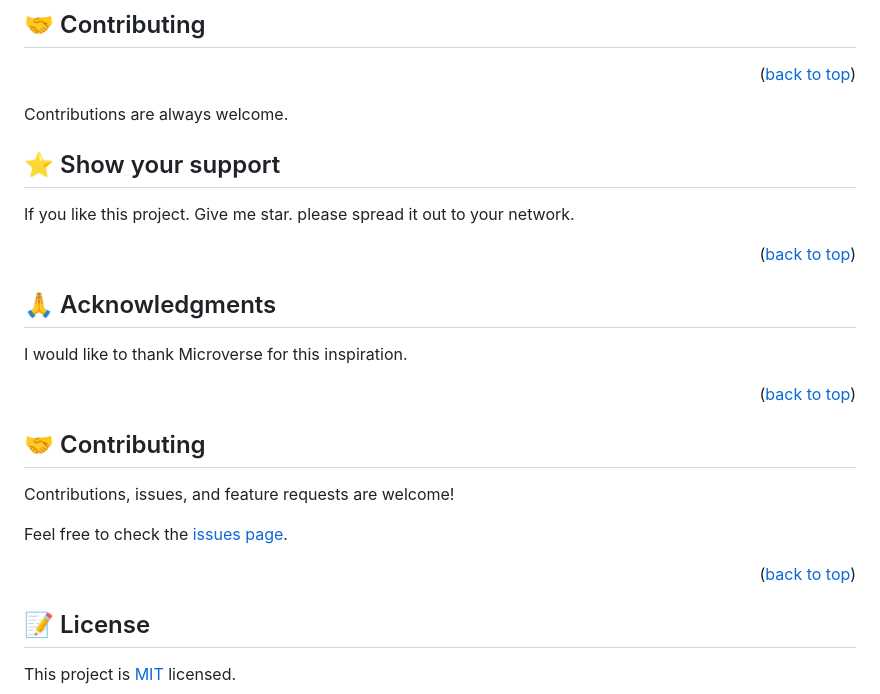
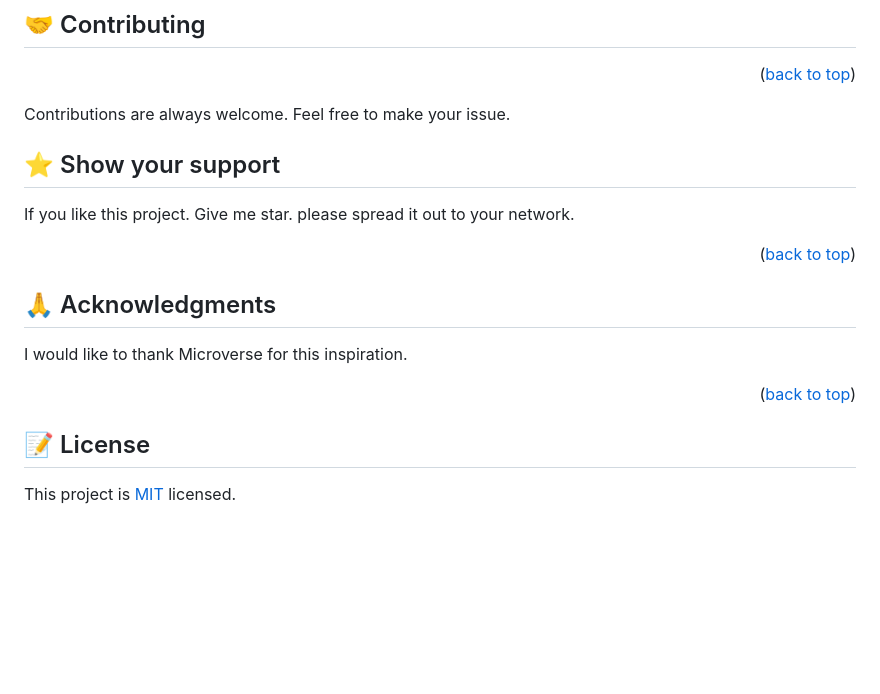
Before and after one commit to SAZZAD1Q2/Awesome-Book, a Markdown page: README.md, the part around the change. GitHub-like rendering; blank space fills up the shorter version.

Commit message:
Update readme
readme updated

```diff
--- a/README.md
+++ b/README.md
@@ -132,7 +132,7 @@ Github or git
 
 ## 🤝 Contributing <a name="contributing"></a>
 <p align="right">(<a href="#readme-top">back to top</a>)</p>
-Contributions are always welcome.
+Contributions are always welcome. Feel free to make your issue.
 
 <!-- SUPPORT -->
 
@@ -148,14 +148,6 @@ I would like to thank Microverse for this inspiration.
 
 <p align="right">(<a href="#readme-top">back to top</a>)</p>
 
-## 🤝 Contributing <a name="contributing"></a>
-
-Contributions, issues, and feature requests are welcome!
-
-Feel free to check the [issues page](../../issues/).
-
-<p align="right">(<a href="#readme-top">back to top</a>)</p>
-
 ## 📝 License <a name="LICENSE"></a>
 
 This project is [MIT](./LICENSE) licensed.
```
